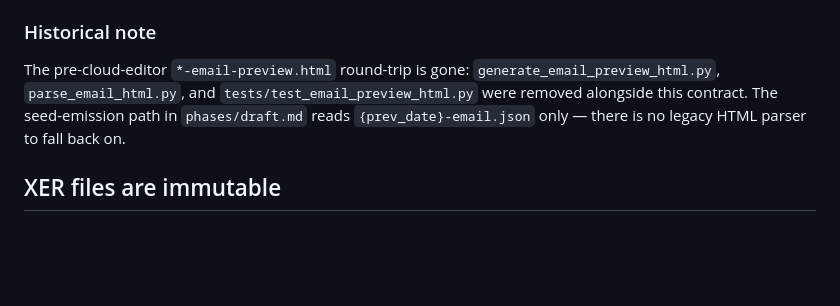
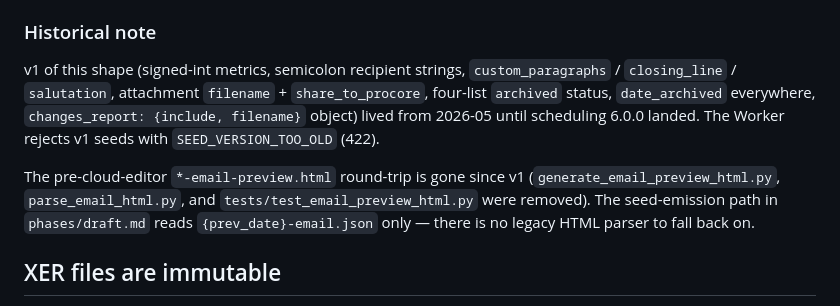
Before and after one commit to CamronWalker/construction-skills, a Markdown page: scheduling/CLAUDE.md, the part around one of its changes. Rendered like a GitHub page; blank space fills up the shorter version.

```diff
--- a/scheduling/CLAUDE.md
+++ b/scheduling/CLAUDE.md
@@ -238,7 +296,9 @@ The Worker schema is the source of truth. To extend the shape:
 
 ### Historical note
 
-The pre-cloud-editor `*-email-preview.html` round-trip is gone: `generate_email_preview_html.py`, `parse_email_html.py`, and `tests/test_email_preview_html.py` were removed alongside this contract. The seed-emission path in `phases/draft.md` reads `{prev_date}-email.json` only — there is no legacy HTML parser to fall back on.
+v1 of this shape (signed-int metrics, semicolon recipient strings, `custom_paragraphs` / `closing_line` / `salutation`, attachment `filename` + `share_to_procore`, four-list `archived` status, `date_archived` everywhere, `changes_report: {include, filename}` object) lived from 2026-05 until scheduling 6.0.0 landed. The Worker rejects v1 seeds with `SEED_VERSION_TOO_OLD` (422).
+
+The pre-cloud-editor `*-email-preview.html` round-trip is gone since v1 (`generate_email_preview_html.py`, `parse_email_html.py`, and `tests/test_email_preview_html.py` were removed). The seed-emission path in `phases/draft.md` reads `{prev_date}-email.json` only — there is no legacy HTML parser to fall back on.
 
 ## XER files are immutable
 
```
Also changed, not shown: other parts of scheduling/CLAUDE.md (+100 -42 lines).
